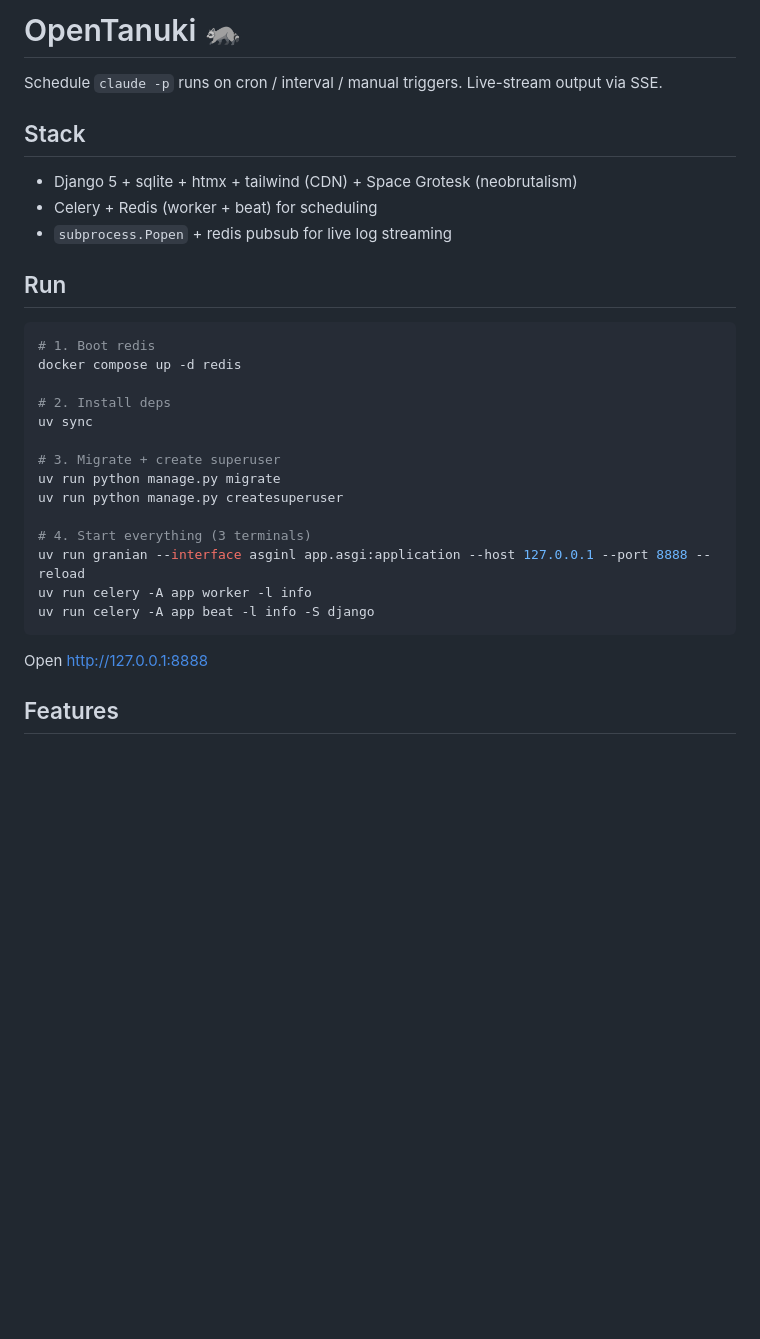
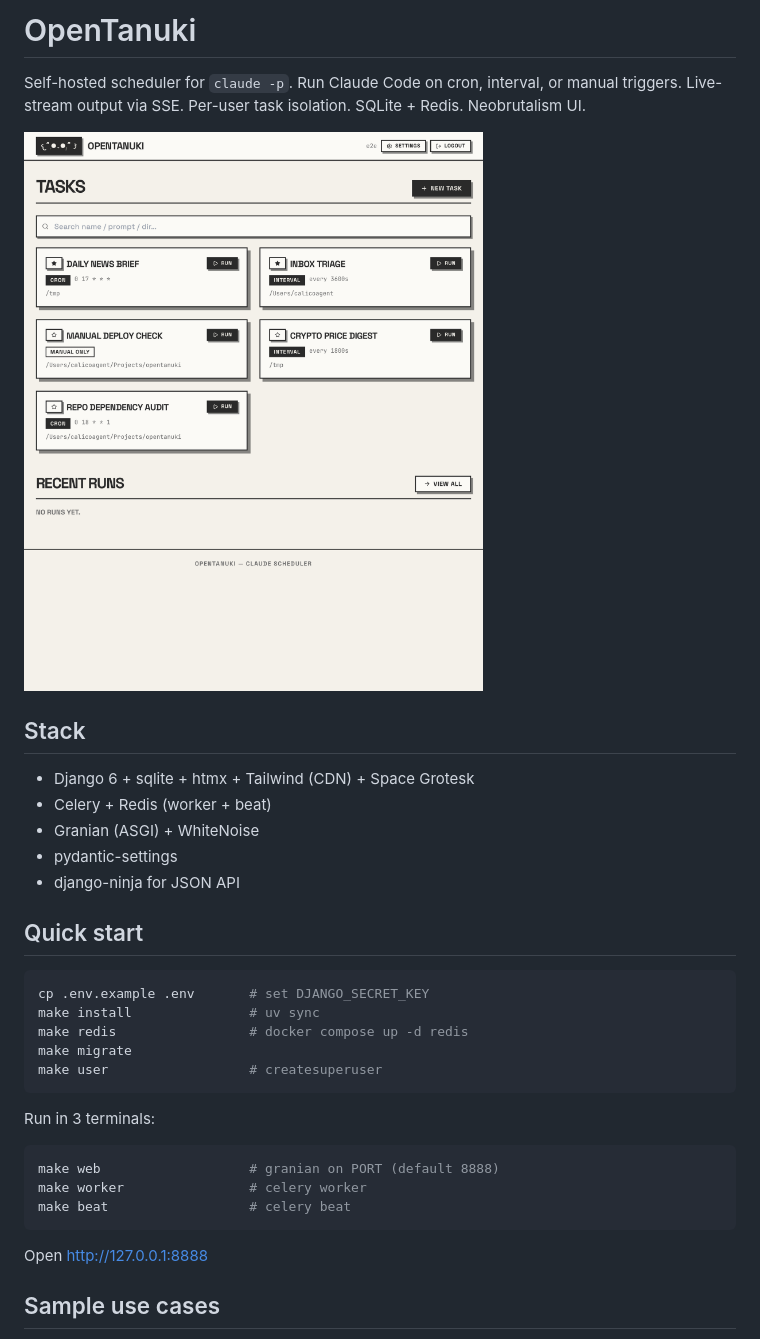
Before and after one commit to Lodimup/opentanuki, a Markdown page: README.md, the part around one of its changes. Drawn GitHub-style; pictures changed too: docs/screenshots/dashboard.png (added); blank space fills up the shorter version.

Commit message:
Add README with screenshots and sample use cases
Co-Authored-By: Claude Opus 4.7 <noreply@anthropic.com>

````diff
--- a/README.md
+++ b/README.md
@@ -1,33 +1,36 @@
-# OpenTanuki 🦝
+# OpenTanuki
 
-Schedule `claude -p` runs on cron / interval / manual triggers. Live-stream output via SSE.
+Self-hosted scheduler for `claude -p`. Run Claude Code on cron, interval, or manual triggers. Live-stream output via SSE. Per-user task isolation. SQLite + Redis. Neobrutalism UI.
+
+![Dashboard](docs/screenshots/dashboard.png)
 
 ## Stack
 
-- Django 5 + sqlite + htmx + tailwind (CDN) + Space Grotesk (neobrutalism)
-- Celery + Redis (worker + beat) for scheduling
-- `subprocess.Popen` + redis pubsub for live log streaming
+- Django 6 + sqlite + htmx + Tailwind (CDN) + Space Grotesk
+- Celery + Redis (worker + beat)
+- Granian (ASGI) + WhiteNoise
+- pydantic-settings
+- django-ninja for JSON API
 
-## Run
+## Quick start
 
 ```bash
-# 1. Boot redis
-docker compose up -d redis
+cp .env.example .env       # set DJANGO_SECRET_KEY
+make install               # uv sync
+make redis                 # docker compose up -d redis
+make migrate
+make user                  # createsuperuser
+```
 
-# 2. Install deps
-uv sync
+Run in 3 terminals:
 
-# 3. Migrate + create superuser
-uv run python manage.py migrate
-uv run python manage.py createsuperuser
-
-# 4. Start everything (3 terminals)
-uv run granian --interface asginl app.asgi:application --host 127.0.0.1 --port 8888 --reload
-uv run celery -A app worker -l info
-uv run celery -A app beat -l info -S django
+```bash
+make web                   # granian on PORT (default 8888)
+make worker                # celery worker
+make beat                  # celery beat
 ```
 
 Open http://127.0.0.1:8888
 
-## Features
+## Sample use cases
 
````
Also changed, not shown: other parts of README.md (+65 -7 lines), docs/screenshots/login.png (added), docs/screenshots/task_detail.png (added), docs/screenshots/task_form.png (added), 1 other file.
